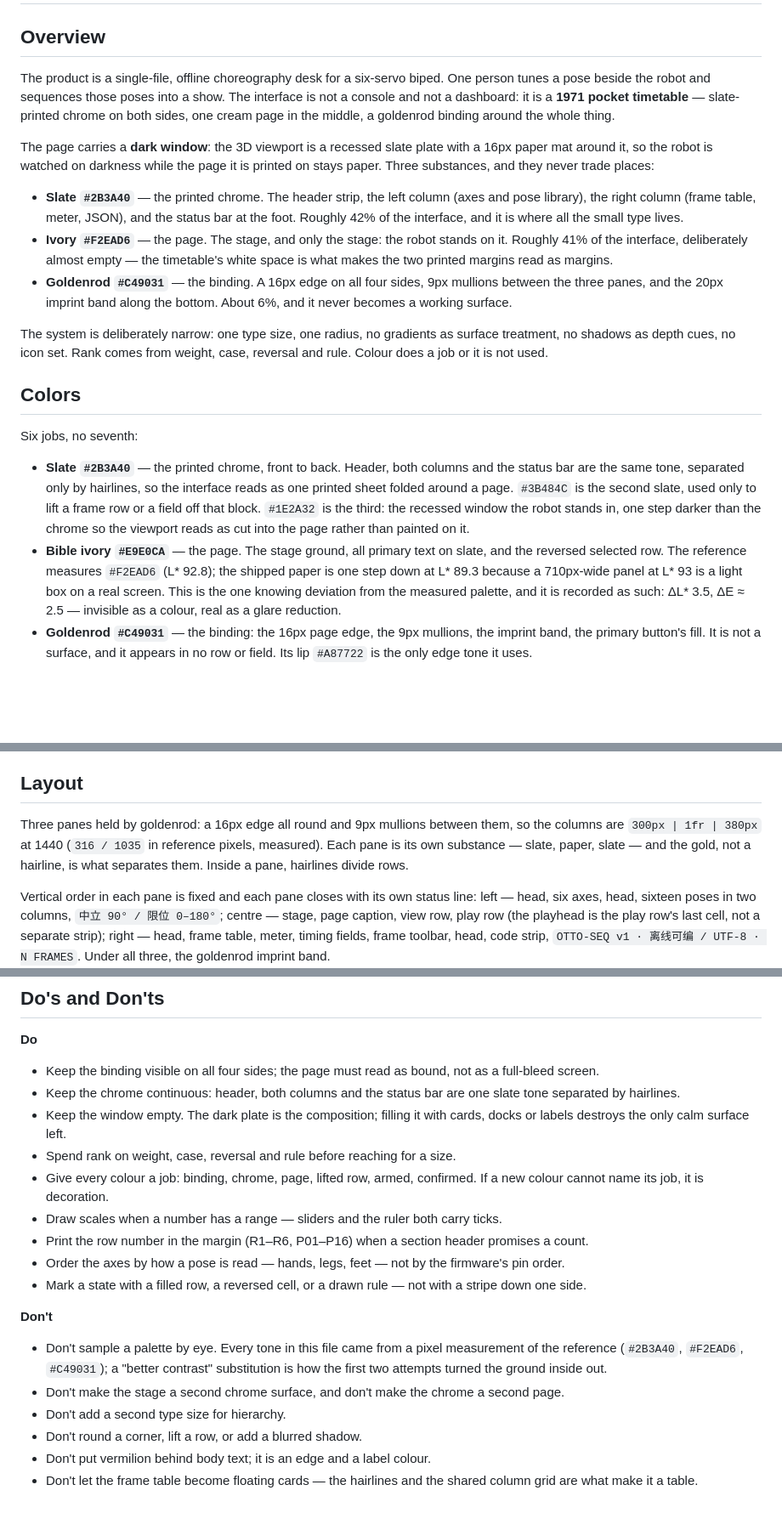
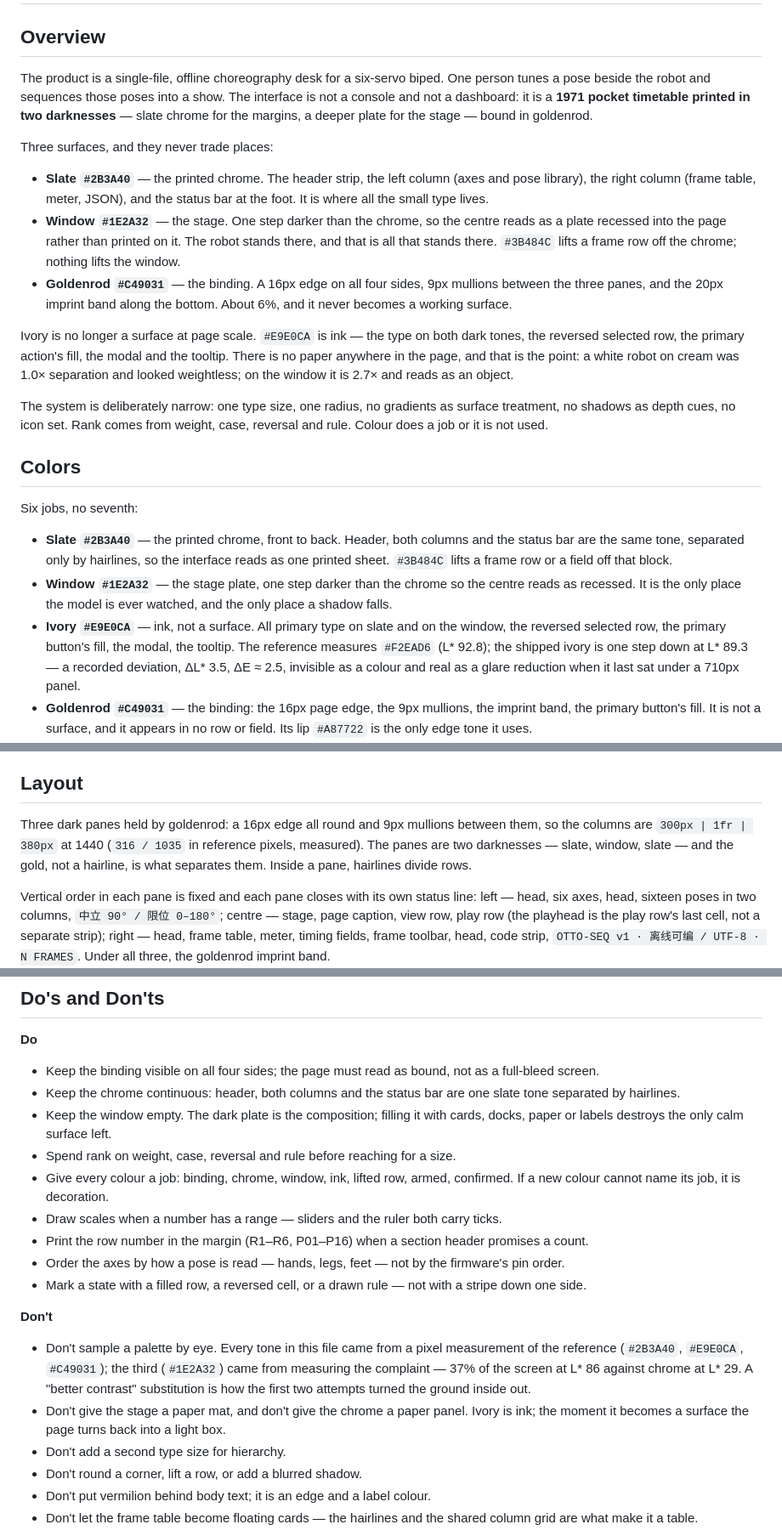
Before and after one commit to huashaoya/otto-choreographer, a Markdown page: DESIGN.md, 3 parts joined by grey strips. Shown at 85% size. Rendered like a GitHub page; blank space fills up the shorter version.

Commit message:
舞台去掉纸边，整块暗场；页标签与控件字改白
上一版留了 16px 纸裱边，那一圈白在你截图里还是最扎眼的东西。
这次把纸从舞台彻底撤掉，只剩两种黑：石板 #2B3A40 做栏，暗窗 #1E2A32 做舞台。

  整页平均 L*  55.7（纸） → 36.2（裱边） → 31.7（现在）
  舞台整块    85.9 → 30.3 → 28.0
  白壳对底    1.0× → 2.7× 分离

- 舞台背景 #1E2A32，视口铺满、去掉边框与 margin
- 页标签 预览·正面 / 真机标定… 改象牙白（11.4:1）
- 正视 1:1 · 网格 60px · 舵机限位 改丝色
- 两组控件按钮改暗场配色：象牙描边、悬停 12% 象牙底；
  「播放全部」反白成象牙底 + 墨字（暗底上重点该是亮的那个）
- 播放头 1 / 4 同步改白
- 文档：物质模型再写一遍——两重黑 + 金菊装订，象牙降级为"墨"，
  页面尺度上不再有纸。DESIGN.md 与 design.json 同步（northStar 改成
  「两重黑的时刻表」，删掉纸面相关条目，新增 Don't：别给舞台配纸裱边）
- 回归：静态检查全过，五套 68/22/18/14/14 在 1440x900 与 390x844 全部 PASS

```diff
--- a/DESIGN.md
+++ b/DESIGN.md
@@ -100,13 +100,15 @@ components:
 
 ## Overview
 
-The product is a single-file, offline choreography desk for a six-servo biped. One person tunes a pose beside the robot and sequences those poses into a show. The interface is not a console and not a dashboard: it is a **1971 pocket timetable** — slate-printed chrome on both sides, one cream page in the middle, a goldenrod binding around the whole thing.
+The product is a single-file, offline choreography desk for a six-servo biped. One person tunes a pose beside the robot and sequences those poses into a show. The interface is not a console and not a dashboard: it is a **1971 pocket timetable printed in two darknesses** — slate chrome for the margins, a deeper plate for the stage — bound in goldenrod.
 
-The page carries a **dark window**: the 3D viewport is a recessed slate plate with a 16px paper mat around it, so the robot is watched on darkness while the page it is printed on stays paper. Three substances, and they never trade places:
+Three surfaces, and they never trade places:
 
-- **Slate `#2B3A40`** — the printed chrome. The header strip, the left column (axes and pose library), the right column (frame table, meter, JSON), and the status bar at the foot. Roughly 42% of the interface, and it is where all the small type lives.
-- **Ivory `#F2EAD6`** — the page. The stage, and only the stage: the robot stands on it. Roughly 41% of the interface, deliberately almost empty — the timetable's white space is what makes the two printed margins read as margins.
+- **Slate `#2B3A40`** — the printed chrome. The header strip, the left column (axes and pose library), the right column (frame table, meter, JSON), and the status bar at the foot. It is where all the small type lives.
+- **Window `#1E2A32`** — the stage. One step darker than the chrome, so the centre reads as a plate recessed into the page rather than printed on it. The robot stands there, and that is all that stands there. `#3B484C` lifts a frame row off the chrome; nothing lifts the window.
 - **Goldenrod `#C49031`** — the binding. A 16px edge on all four sides, 9px mullions between the three panes, and the 20px imprint band along the bottom. About 6%, and it never becomes a working surface.
+
+Ivory is no longer a surface at page scale. `#E9E0CA` is ink — the type on both dark tones, the reversed selected row, the primary action's fill, the modal and the tooltip. There is no paper anywhere in the page, and that is the point: a white robot on cream was 1.0× separation and looked weightless; on the window it is 2.7× and reads as an object.
 
 The system is deliberately narrow: one type size, one radius, no gradients as surface treatment, no shadows as depth cues, no icon set. Rank comes from weight, case, reversal and rule. Colour does a job or it is not used.
 
@@ -114,8 +116,9 @@ The system is deliberately narrow: one type size, one radius, no gradients as su
 
 Six jobs, no seventh:
 
-- **Slate `#2B3A40`** — the printed chrome, front to back. Header, both columns and the status bar are the same tone, separated only by hairlines, so the interface reads as one printed sheet folded around a page. `#3B484C` is the second slate, used only to lift a frame row or a field off that block. `#1E2A32` is the third: the recessed window the robot stands in, one step darker than the chrome so the viewport reads as cut into the page rather than painted on it.
-- **Bible ivory `#E9E0CA`** — the page. The stage ground, all primary text on slate, and the reversed selected row. The reference measures `#F2EAD6` (L* 92.8); the shipped paper is one step down at L* 89.3 because a 710px-wide panel at L* 93 is a light box on a real screen. This is the one knowing deviation from the measured palette, and it is recorded as such: ΔL* 3.5, ΔE ≈ 2.5 — invisible as a colour, real as a glare reduction.
+- **Slate `#2B3A40`** — the printed chrome, front to back. Header, both columns and the status bar are the same tone, separated only by hairlines, so the interface reads as one printed sheet. `#3B484C` lifts a frame row or a field off that block.
+- **Window `#1E2A32`** — the stage plate, one step darker than the chrome so the centre reads as recessed. It is the only place the model is ever watched, and the only place a shadow falls.
+- **Ivory `#E9E0CA`** — ink, not a surface. All primary type on slate and on the window, the reversed selected row, the primary button's fill, the modal, the tooltip. The reference measures `#F2EAD6` (L* 92.8); the shipped ivory is one step down at L* 89.3 — a recorded deviation, ΔL* 3.5, ΔE ≈ 2.5, invisible as a colour and real as a glare reduction when it last sat under a 710px panel.
 - **Goldenrod `#C49031`** — the binding: the 16px page edge, the 9px mullions, the imprint band, the primary button's fill. It is not a surface, and it appears in no row or field. Its lip `#A87722` is the only edge tone it uses.
 - **Vermilion `#C4442B`** — states that move or destroy: the playing row's fill (`#8F2A12`), the ruler cursor, the current frame's rail tick, the danger hover, the warning line. Its ink variants exist so the hue can pass contrast on both substances: `#EE8A6A` on slate, `#5E1A0B` on ivory and on gold.
 - **Bottle green `#23503F`** — the confirmed connection, as the dot. On slate it holds 5.6:1, so the status word beside it stays ivory and the dot carries the whole signal.
@@ -139,7 +142,7 @@ Machine output is the one exception: the sequence JSON sets in **Cascadia Mono /
 
 ## Layout
 
-Three panes held by goldenrod: a 16px edge all round and 9px mullions between them, so the columns are `300px | 1fr | 380px` at 1440 (`316 / 1035` in reference pixels, measured). Each pane is its own substance — slate, paper, slate — and the gold, not a hairline, is what separates them. Inside a pane, hairlines divide rows.
+Three dark panes held by goldenrod: a 16px edge all round and 9px mullions between them, so the columns are `300px | 1fr | 380px` at 1440 (`316 / 1035` in reference pixels, measured). The panes are two darknesses — slate, window, slate — and the gold, not a hairline, is what separates them. Inside a pane, hairlines divide rows.
 
 Vertical order in each pane is fixed and each pane closes with its own status line: left — head, six axes, head, sixteen poses in two columns, `中立 90° / 限位 0–180°`; centre — stage, page caption, view row, play row (the playhead is the play row's last cell, not a separate strip); right — head, frame table, meter, timing fields, frame toolbar, head, code strip, `OTTO-SEQ v1 · 离线可编 / UTF-8 · N FRAMES`. Under all three, the goldenrod imprint band.
 
@@ -190,9 +194,9 @@ Scales are drawn, not implied: the slider track is a 1px rule crossed by ticks e
 
 - Keep the binding visible on all four sides; the page must read as bound, not as a full-bleed screen.
 - Keep the chrome continuous: header, both columns and the status bar are one slate tone separated by hairlines.
-- Keep the window empty. The dark plate is the composition; filling it with cards, docks or labels destroys the only calm surface left.
+- Keep the window empty. The dark plate is the composition; filling it with cards, docks, paper or labels destroys the only calm surface left.
 - Spend rank on weight, case, reversal and rule before reaching for a size.
-- Give every colour a job: binding, chrome, page, lifted row, armed, confirmed. If a new colour cannot name its job, it is decoration.
+- Give every colour a job: binding, chrome, window, ink, lifted row, armed, confirmed. If a new colour cannot name its job, it is decoration.
 - Draw scales when a number has a range — sliders and the ruler both carry ticks.
 - Print the row number in the margin (R1–R6, P01–P16) when a section header promises a count.
 - Order the axes by how a pose is read — hands, legs, feet — not by the firmware's pin order.
@@ -200,8 +204,8 @@ Scales are drawn, not implied: the slider track is a 1px rule crossed by ticks e
 
 **Don't**
 
-- Don't sample a palette by eye. Every tone in this file came from a pixel measurement of the reference (`#2B3A40`, `#F2EAD6`, `#C49031`); a "better contrast" substitution is how the first two attempts turned the ground inside out.
-- Don't make the stage a second chrome surface, and don't make the chrome a second page.
+- Don't sample a palette by eye. Every tone in this file came from a pixel measurement of the reference (`#2B3A40`, `#E9E0CA`, `#C49031`); the third (`#1E2A32`) came from measuring the complaint — 37% of the screen at L* 86 against chrome at L* 29. A "better contrast" substitution is how the first two attempts turned the ground inside out.
+- Don't give the stage a paper mat, and don't give the chrome a paper panel. Ivory is ink; the moment it becomes a surface the page turns back into a light box.
 - Don't add a second type size for hierarchy.
 - Don't round a corner, lift a row, or add a blurred shadow.
 - Don't put vermilion behind body text; it is an edge and a label colour.
```
Also changed, not shown: other parts of DESIGN.md (+5 -4 lines), docs/screenshot.png, 2 other files.
